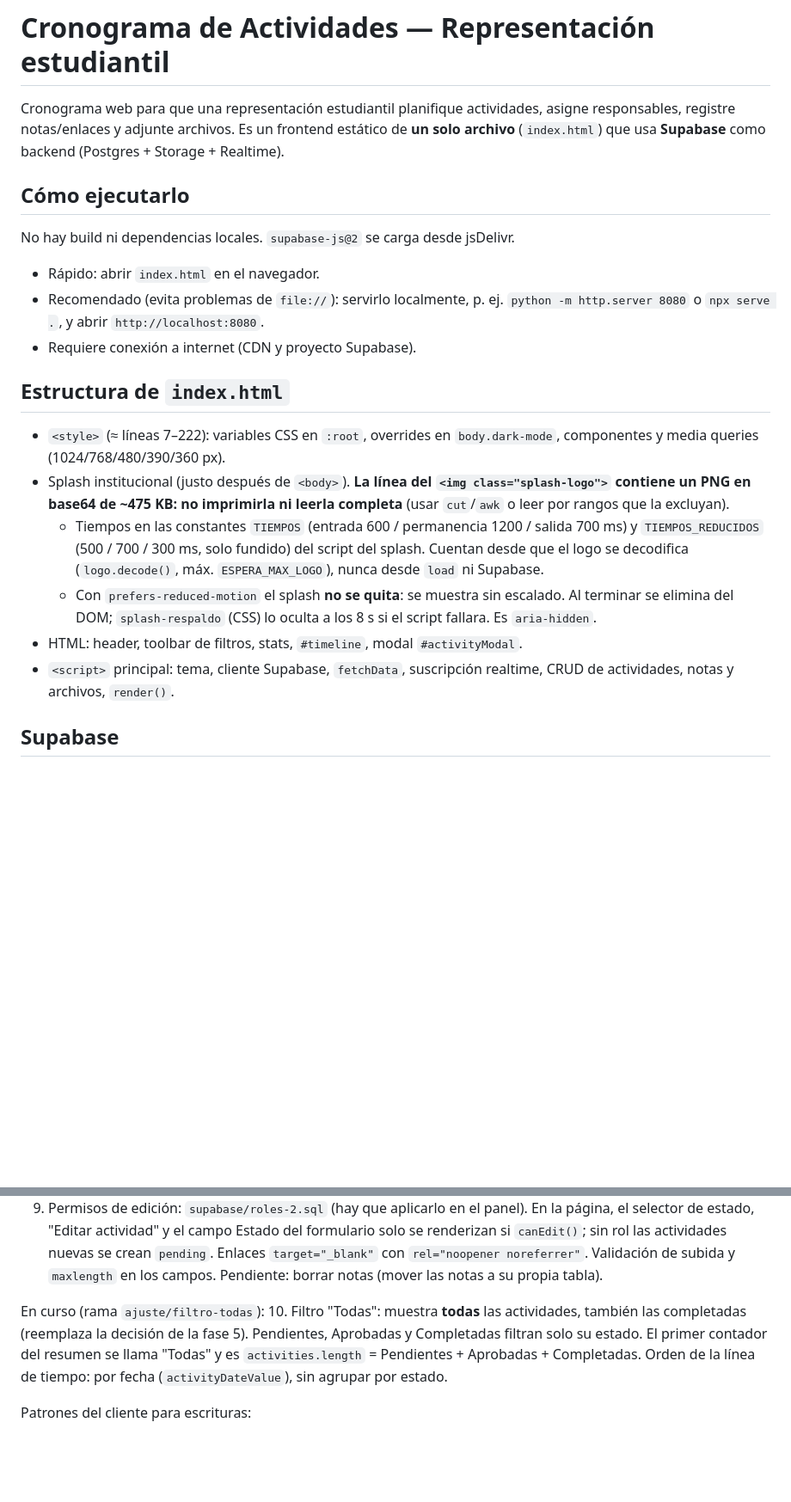
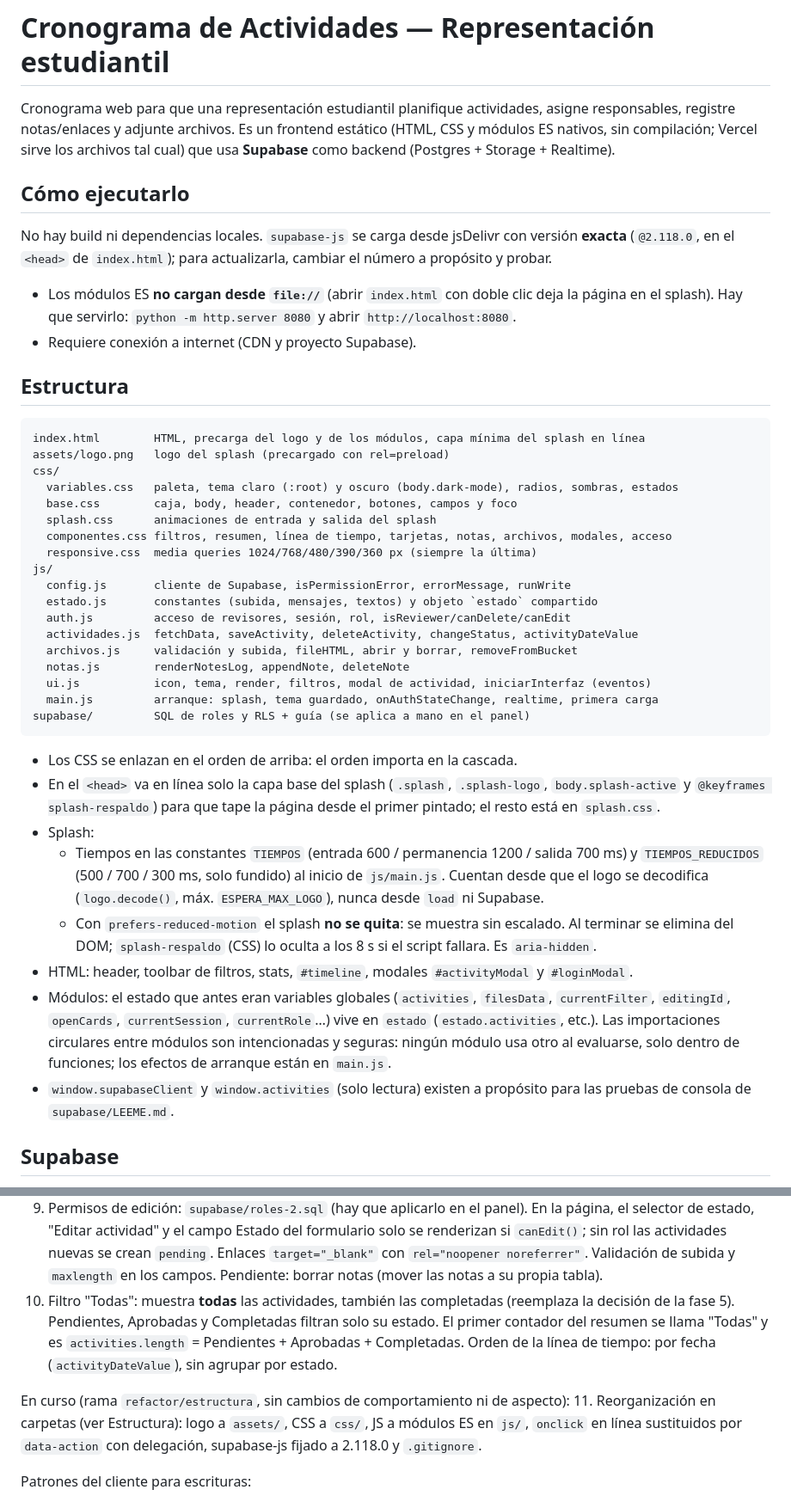
Before and after one commit to HernandoGalvis0210/cronograma-universidad, a Markdown page: CLAUDE.md, 2 parts joined by grey strips. Shown at 86% size. Drawn GitHub-style; blank space fills up the shorter version.

Commit message:
Actualiza CLAUDE.md a la estructura en carpetas
Mapa de css/, js/ y assets/, cómo servir la página (los módulos no
cargan desde file://), versión fijada de supabase-js, delegación con
data-action y fase 11 en curso.

Co-Authored-By: Claude Opus 5.5 <noreply@anthropic.com>

````diff
--- a/CLAUDE.md
+++ b/CLAUDE.md
@@ -1,23 +1,45 @@
 # Cronograma de Actividades — Representación estudiantil
 
-Cronograma web para que una representación estudiantil planifique actividades, asigne responsables, registre notas/enlaces y adjunte archivos. Es un frontend estático de **un solo archivo** (`index.html`) que usa **Supabase** como backend (Postgres + Storage + Realtime).
+Cronograma web para que una representación estudiantil planifique actividades, asigne responsables, registre notas/enlaces y adjunte archivos. Es un frontend estático (HTML, CSS y módulos ES nativos, sin compilación; Vercel sirve los archivos tal cual) que usa **Supabase** como backend (Postgres + Storage + Realtime).
 
 ## Cómo ejecutarlo
 
-No hay build ni dependencias locales. `supabase-js@2` se carga desde jsDelivr.
+No hay build ni dependencias locales. `supabase-js` se carga desde jsDelivr con versión **exacta** (`@2.118.0`, en el `<head>` de `index.html`); para actualizarla, cambiar el número a propósito y probar.
 
-- Rápido: abrir `index.html` en el navegador.
-- Recomendado (evita problemas de `file://`): servirlo localmente, p. ej. `python -m http.server 8080` o `npx serve .`, y abrir `http://localhost:8080`.
+- Los módulos ES **no cargan desde `file://`** (abrir `index.html` con doble clic deja la página en el splash). Hay que servirlo: `python -m http.server 8080` y abrir `http://localhost:8080`.
 - Requiere conexión a internet (CDN y proyecto Supabase).
 
-## Estructura de `index.html`
+## Estructura
 
-- `<style>` (≈ líneas 7–222): variables CSS en `:root`, overrides en `body.dark-mode`, componentes y media queries (1024/768/480/390/360 px).
-- Splash institucional (justo después de `<body>`). **La línea del `<img class="splash-logo">` contiene un PNG en base64 de ~475 KB: no imprimirla ni leerla completa** (usar `cut`/`awk` o leer por rangos que la excluyan).
-  - Tiempos en las constantes `TIEMPOS` (entrada 600 / permanencia 1200 / salida 700 ms) y `TIEMPOS_REDUCIDOS` (500 / 700 / 300 ms, solo fundido) del script del splash. Cuentan desde que el logo se decodifica (`logo.decode()`, máx. `ESPERA_MAX_LOGO`), nunca desde `load` ni Supabase.
+```
+index.html        HTML, precarga del logo y de los módulos, capa mínima del splash en línea
+assets/logo.png   logo del splash (precargado con rel=preload)
+css/
+  variables.css   paleta, tema claro (:root) y oscuro (body.dark-mode), radios, sombras, estados
+  base.css        caja, body, header, contenedor, botones, campos y foco
+  splash.css      animaciones de entrada y salida del splash
+  componentes.css filtros, resumen, línea de tiempo, tarjetas, notas, archivos, modales, acceso
+  responsive.css  media queries 1024/768/480/390/360 px (siempre la última)
+js/
+  config.js       cliente de Supabase, isPermissionError, errorMessage, runWrite
+  estado.js       constantes (subida, mensajes, textos) y objeto `estado` compartido
+  auth.js         acceso de revisores, sesión, rol, isReviewer/canDelete/canEdit
+  actividades.js  fetchData, saveActivity, deleteActivity, changeStatus, activityDateValue
+  archivos.js     validación y subida, fileHTML, abrir y borrar, removeFromBucket
+  notas.js        renderNotesLog, appendNote, deleteNote
+  ui.js           icon, tema, render, filtros, modal de actividad, iniciarInterfaz (eventos)
+  main.js         arranque: splash, tema guardado, onAuthStateChange, realtime, primera carga
+supabase/         SQL de roles y RLS + guía (se aplica a mano en el panel)
+```
+
+- Los CSS se enlazan en el orden de arriba: el orden importa en la cascada.
+- En el `<head>` va en línea solo la capa base del splash (`.splash`, `.splash-logo`, `body.splash-active` y `@keyframes splash-respaldo`) para que tape la página desde el primer pintado; el resto está en `splash.css`.
+- Splash:
+  - Tiempos en las constantes `TIEMPOS` (entrada 600 / permanencia 1200 / salida 700 ms) y `TIEMPOS_REDUCIDOS` (500 / 700 / 300 ms, solo fundido) al inicio de `js/main.js`. Cuentan desde que el logo se decodifica (`logo.decode()`, máx. `ESPERA_MAX_LOGO`), nunca desde `load` ni Supabase.
   - Con `prefers-reduced-motion` el splash **no se quita**: se muestra sin escalado. Al terminar se elimina del DOM; `splash-respaldo` (CSS) lo oculta a los 8 s si el script fallara. Es `aria-hidden`.
-- HTML: header, toolbar de filtros, stats, `#timeline`, modal `#activityModal`.
-- `<script>` principal: tema, cliente Supabase, `fetchData`, suscripción realtime, CRUD de actividades, notas y archivos, `render()`.
+- HTML: header, toolbar de filtros, stats, `#timeline`, modales `#activityModal` y `#loginModal`.
+- Módulos: el estado que antes eran variables globales (`activities`, `filesData`, `currentFilter`, `editingId`, `openCards`, `currentSession`, `currentRole`…) vive en `estado` (`estado.activities`, etc.). Las importaciones circulares entre módulos son intencionadas y seguras: ningún módulo usa otro al evaluarse, solo dentro de funciones; los efectos de arranque están en `main.js`.
+- `window.supabaseClient` y `window.activities` (solo lectura) existen a propósito para las pruebas de consola de `supabase/LEEME.md`.
 
 ## Supabase
 
@@ -94,9 +116,10 @@ Fusionadas en `main` (el SQL de 7 y 9 hay que aplicarlo a mano en el panel):
 7. Roles y permisos: `supabase/roles.sql` (hay que aplicarlo en el panel) + rol leído de `perfiles` en cada cambio de sesión. ✅ cliente.
 8. Restricción de eliminación: botones solo si `canDelete()`; la RLS es la que decide.
 9. Permisos de edición: `supabase/roles-2.sql` (hay que aplicarlo en el panel). En la página, el selector de estado, "Editar actividad" y el campo Estado del formulario solo se renderizan si `canEdit()`; sin rol las actividades nuevas se crean `pending`. Enlaces `target="_blank"` con `rel="noopener noreferrer"`. Validación de subida y `maxlength` en los campos. Pendiente: borrar notas (mover las notas a su propia tabla).
+10. Filtro "Todas": muestra **todas** las actividades, también las completadas (reemplaza la decisión de la fase 5). Pendientes, Aprobadas y Completadas filtran solo su estado. El primer contador del resumen se llama "Todas" y es `activities.length` = Pendientes + Aprobadas + Completadas. Orden de la línea de tiempo: por fecha (`activityDateValue`), sin agrupar por estado.
 
-En curso (rama `ajuste/filtro-todas`):
-10. Filtro "Todas": muestra **todas** las actividades, también las completadas (reemplaza la decisión de la fase 5). Pendientes, Aprobadas y Completadas filtran solo su estado. El primer contador del resumen se llama "Todas" y es `activities.length` = Pendientes + Aprobadas + Completadas. Orden de la línea de tiempo: por fecha (`activityDateValue`), sin agrupar por estado.
+En curso (rama `refactor/estructura`, sin cambios de comportamiento ni de aspecto):
+11. Reorganización en carpetas (ver Estructura): logo a `assets/`, CSS a `css/`, JS a módulos ES en `js/`, `onclick` en línea sustituidos por `data-action` con delegación, supabase-js fijado a 2.118.0 y `.gitignore`.
 
 Patrones del cliente para escrituras:
 - `runWrite(query, mensaje)`: añade `.select('id')` y avisa si hubo error o si se afectaron 0 filas (la RLS rechaza UPDATE/DELETE sin dar error).
````
Also changed, not shown: other parts of CLAUDE.md (+4 -4 lines).
